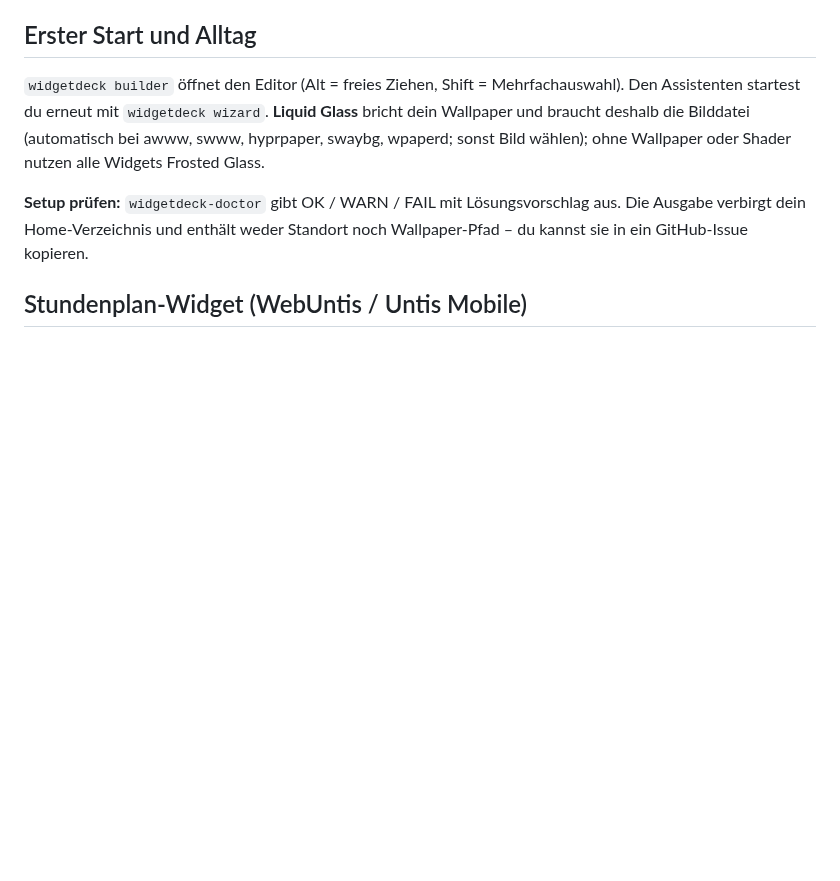
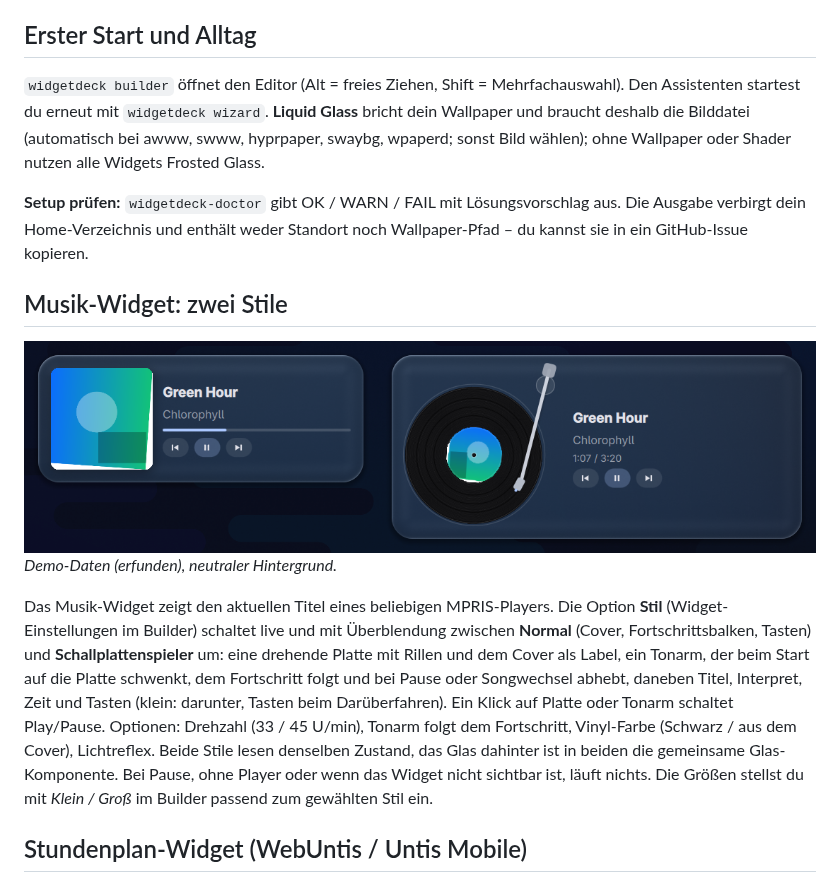
Before and after one commit to Julix2009/WidgetDeck-, a Markdown page: README.de.md, the part around the change. GitHub-like rendering; pictures changed too: docs/music-turntable.png (added); blank space fills up the shorter version.

```diff
--- a/README.de.md
+++ b/README.de.md
@@ -49,6 +49,13 @@ Widgets (an), Builder und Raster (an), Leiste (**aus**), Benachrichtigungen und
 `widgetdeck builder` öffnet den Editor (Alt = freies Ziehen, Shift = Mehrfachauswahl). Den Assistenten startest du erneut mit `widgetdeck wizard`. **Liquid Glass** bricht dein Wallpaper und braucht deshalb die Bilddatei (automatisch bei awww, swww, hyprpaper, swaybg, wpaperd; sonst Bild wählen); ohne Wallpaper oder Shader nutzen alle Widgets Frosted Glass.
 
 **Setup prüfen:** `widgetdeck-doctor` gibt OK / WARN / FAIL mit Lösungsvorschlag aus. Die Ausgabe verbirgt dein Home-Verzeichnis und enthält weder Standort noch Wallpaper-Pfad – du kannst sie in ein GitHub-Issue kopieren.
+
+## Musik-Widget: zwei Stile
+
+![Musik: Normal und Schallplattenspieler (Liquid Glass)](docs/music-turntable.png)
+_Demo-Daten (erfunden), neutraler Hintergrund._
+
+Das Musik-Widget zeigt den aktuellen Titel eines beliebigen MPRIS-Players. Die Option **Stil** (Widget-Einstellungen im Builder) schaltet live und mit Überblendung zwischen **Normal** (Cover, Fortschrittsbalken, Tasten) und **Schallplattenspieler** um: eine drehende Platte mit Rillen und dem Cover als Label, ein Tonarm, der beim Start auf die Platte schwenkt, dem Fortschritt folgt und bei Pause oder Songwechsel abhebt, daneben Titel, Interpret, Zeit und Tasten (klein: darunter, Tasten beim Darüberfahren). Ein Klick auf Platte oder Tonarm schaltet Play/Pause. Optionen: Drehzahl (33 / 45 U/min), Tonarm folgt dem Fortschritt, Vinyl-Farbe (Schwarz / aus dem Cover), Lichtreflex. Beide Stile lesen denselben Zustand, das Glas dahinter ist in beiden die gemeinsame Glas-Komponente. Bei Pause, ohne Player oder wenn das Widget nicht sichtbar ist, läuft nichts. Die Größen stellst du mit *Klein / Groß* im Builder passend zum gewählten Stil ein.
 
 ## Stundenplan-Widget (WebUntis / Untis Mobile)
 
```
Also changed, not shown: CONTRIBUTING.md (+1 -0 lines), README.md (+7 -0 lines), 12 other files.
